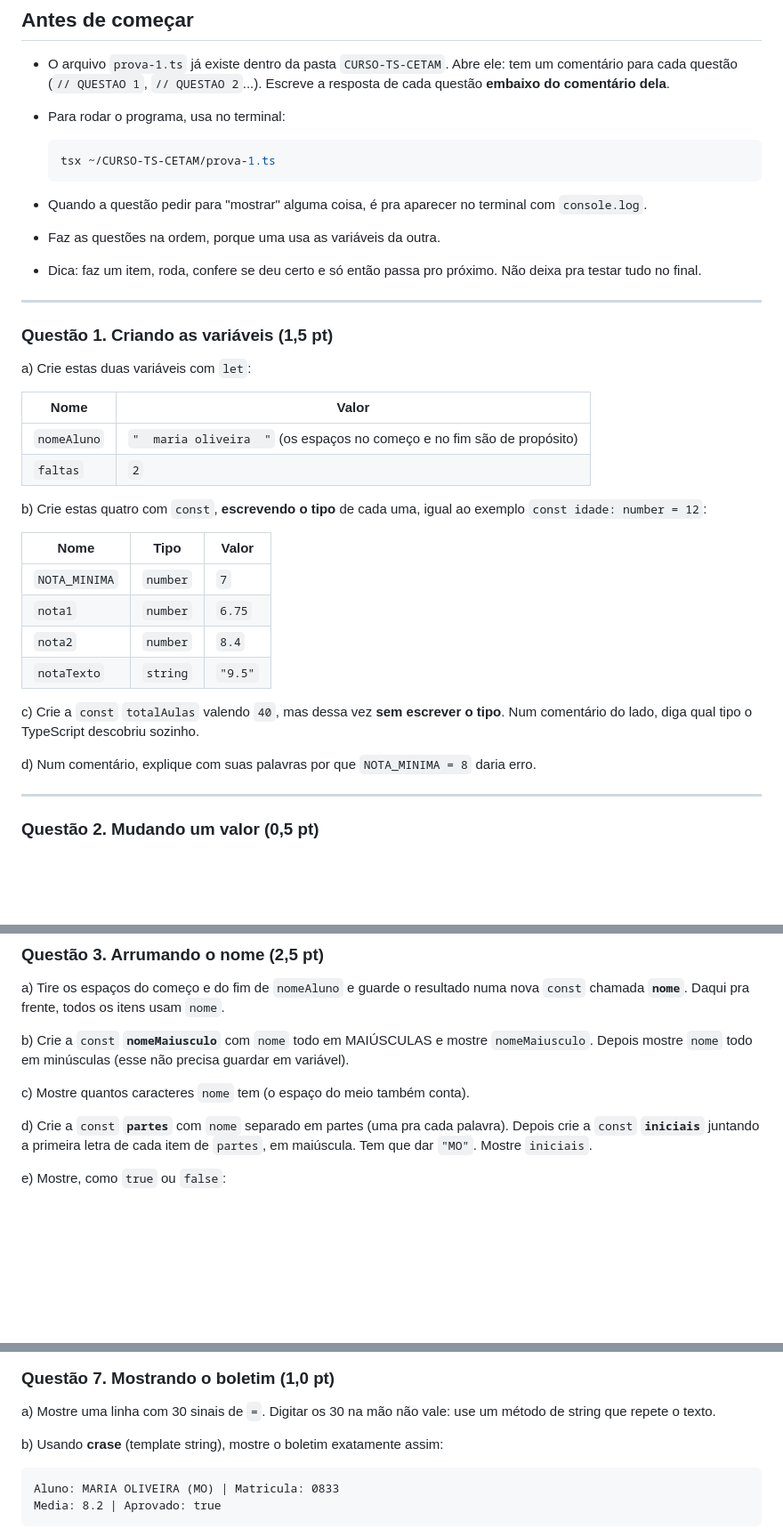
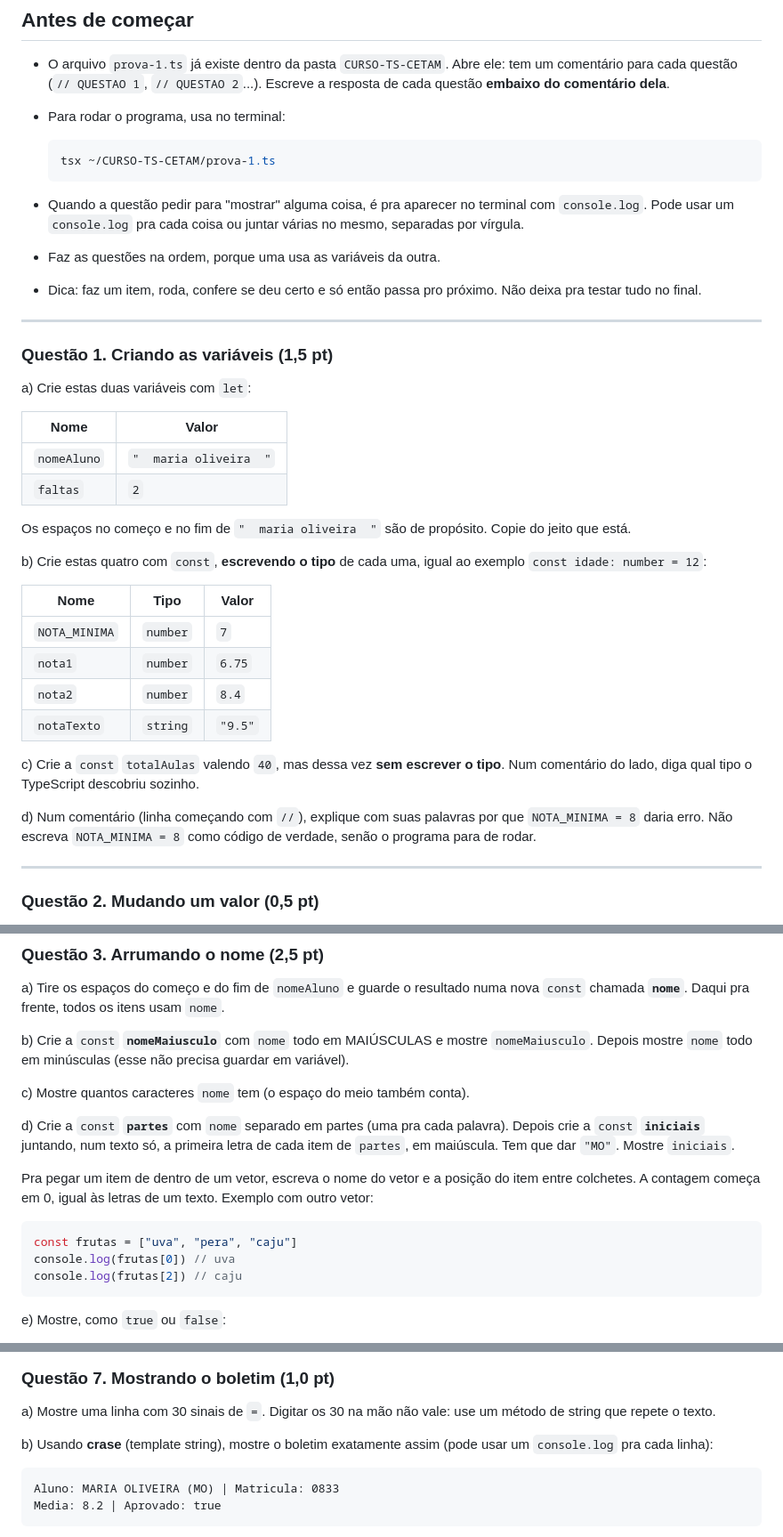
Before and after one commit to jhollyfer/CURSO-TS-CETAM, a Markdown page: prova-1.md, 3 parts joined by grey strips. Shown at 89% size. Drawn GitHub-style; blank space fills up the shorter version.

Commit message:
Deixando a prova 1 mais clara para iniciantes

````diff
--- a/prova-1.md
+++ b/prova-1.md
@@ -11,7 +11,7 @@ Você vai escrever um programa que monta o boletim da aluna Maria.
   tsx ~/CURSO-TS-CETAM/prova-1.ts
   ```
 
-- Quando a questão pedir para "mostrar" alguma coisa, é pra aparecer no terminal com `console.log`.
+- Quando a questão pedir para "mostrar" alguma coisa, é pra aparecer no terminal com `console.log`. Pode usar um `console.log` pra cada coisa ou juntar várias no mesmo, separadas por vírgula.
 - Faz as questões na ordem, porque uma usa as variáveis da outra.
 - Dica: faz um item, roda, confere se deu certo e só então passa pro próximo. Não deixa pra testar tudo no final.
 
@@ -23,8 +23,10 @@ a) Crie estas duas variáveis com `let`:
 
 | Nome        | Valor                                                       |
 | ----------- | ----------------------------------------------------------- |
-| `nomeAluno` | `"  maria oliveira  "` (os espaços no começo e no fim são de propósito) |
+| `nomeAluno` | `"  maria oliveira  "`                                      |
 | `faltas`    | `2`                                                         |
+
+Os espaços no começo e no fim de `"  maria oliveira  "` são de propósito. Copie do jeito que está.
 
 b) Crie estas quatro com `const`, **escrevendo o tipo** de cada uma, igual ao exemplo `const idade: number = 12`:
 
@@ -37,7 +39,7 @@ b) Crie estas quatro com `const`, **escrevendo o tipo** de cada uma, igual ao ex
 
 c) Crie a `const` `totalAulas` valendo `40`, mas dessa vez **sem escrever o tipo**. Num comentário do lado, diga qual tipo o TypeScript descobriu sozinho.
 
-d) Num comentário, explique com suas palavras por que `NOTA_MINIMA = 8` daria erro.
+d) Num comentário (linha começando com `//`), explique com suas palavras por que `NOTA_MINIMA = 8` daria erro. Não escreva `NOTA_MINIMA = 8` como código de verdade, senão o programa para de rodar.
 
 ---
 
@@ -57,7 +59,15 @@ b) Crie a `const` **`nomeMaiusculo`** com `nome` todo em MAIÚSCULAS e mostre `n
 
 c) Mostre quantos caracteres `nome` tem (o espaço do meio também conta).
 
-d) Crie a `const` **`partes`** com `nome` separado em partes (uma pra cada palavra). Depois crie a `const` **`iniciais`** juntando a primeira letra de cada item de `partes`, em maiúscula. Tem que dar `"MO"`. Mostre `iniciais`.
+d) Crie a `const` **`partes`** com `nome` separado em partes (uma pra cada palavra). Depois crie a `const` **`iniciais`** juntando, num texto só, a primeira letra de cada item de `partes`, em maiúscula. Tem que dar `"MO"`. Mostre `iniciais`.
+
+   Pra pegar um item de dentro de um vetor, escreva o nome do vetor e a posição do item entre colchetes. A contagem começa em 0, igual às letras de um texto. Exemplo com outro vetor:
+
+   ```ts
+   const frutas = ["uva", "pera", "caju"]
+   console.log(frutas[0]) // uva
+   console.log(frutas[2]) // caju
+   ```
 
 e) Mostre, como `true` ou `false`:
    - se `nome` tem a palavra `"oliveira"`
@@ -133,7 +145,7 @@ g) a diferença entre `nota1` e `nota2`, sem o sinal de negativo
 
 a) Mostre uma linha com 30 sinais de `=`. Digitar os 30 na mão não vale: use um método de string que repete o texto.
 
-b) Usando **crase** (template string), mostre o boletim exatamente assim:
+b) Usando **crase** (template string), mostre o boletim exatamente assim (pode usar um `console.log` pra cada linha):
 
 ```
 Aluno: MARIA OLIVEIRA (MO) | Matricula: 0833
````
Also changed, not shown: other parts of prova-1.md (+2 -0 lines).
